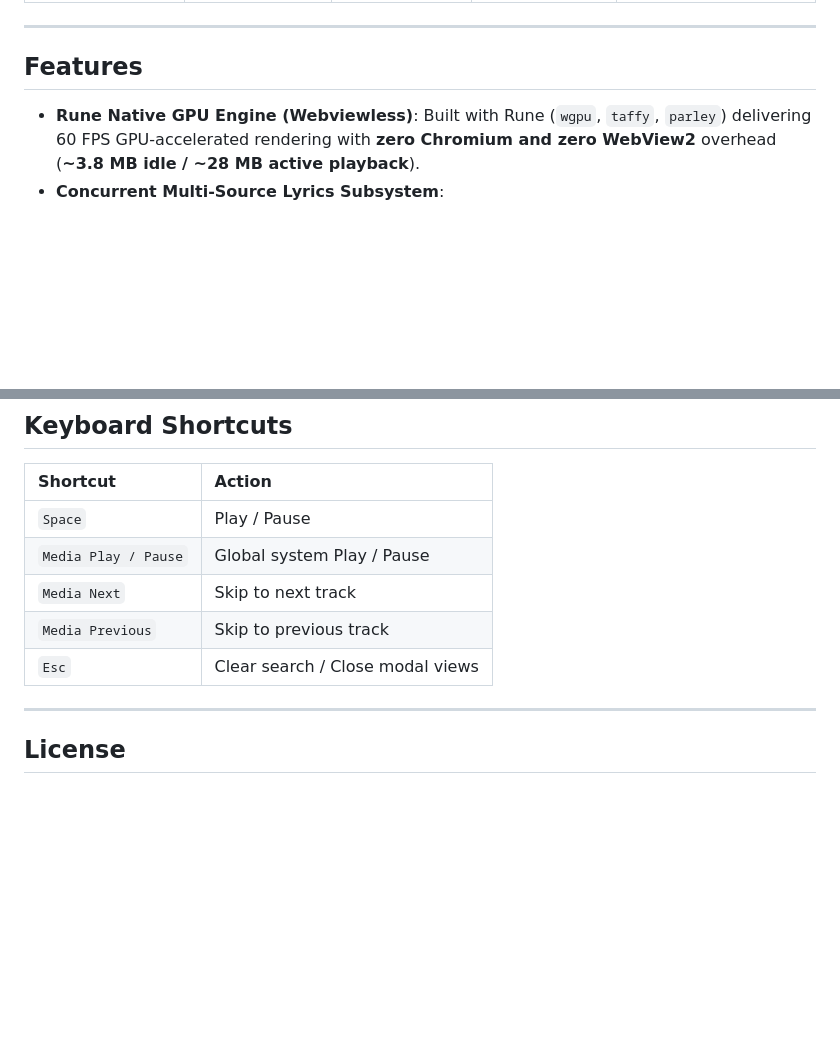
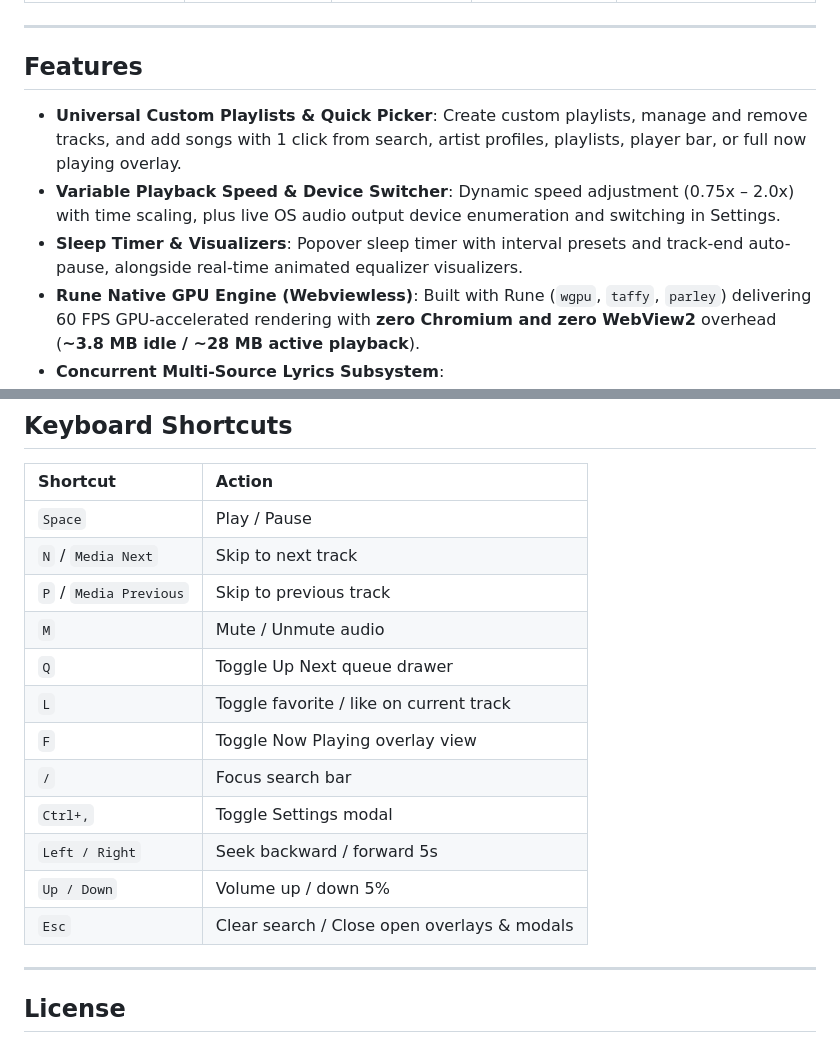
Before and after one commit to asheohto/cremeplay, a Markdown page: README.md, 2 parts joined by grey strips. Drawn GitHub-style; blank space fills up the shorter version.

Commit message:
docs: update README with custom playlists, audio controls, and keyboard shortcuts

```diff
--- a/README.md
+++ b/README.md
@@ -55,6 +55,9 @@ It interfaces directly with YouTube Music's Innertube API via asynchronous Rust
 
 ## Features
 
+- **Universal Custom Playlists & Quick Picker**: Create custom playlists, manage and remove tracks, and add songs with 1 click from search, artist profiles, playlists, player bar, or full now playing overlay.
+- **Variable Playback Speed & Device Switcher**: Dynamic speed adjustment (0.75x – 2.0x) with time scaling, plus live OS audio output device enumeration and switching in Settings.
+- **Sleep Timer & Visualizers**: Popover sleep timer with interval presets and track-end auto-pause, alongside real-time animated equalizer visualizers.
 - **Rune Native GPU Engine (Webviewless)**: Built with Rune (`wgpu`, `taffy`, `parley`) delivering 60 FPS GPU-accelerated rendering with **zero Chromium and zero WebView2** overhead (**~3.8 MB idle / ~28 MB active playback**).
 - **Concurrent Multi-Source Lyrics Subsystem**:
   - Automatically queries **Better-Lyrics (TTML word/line-by-line sync)**, **LRCLIB**, **YouTube Captions**, and **Genius** simultaneously.
@@ -137,10 +140,17 @@ The compiled Tauri v2 release binary is output to: `.\src-tauri\target\release\c
 | Shortcut | Action |
 | :--- | :--- |
 | `Space` | Play / Pause |
-| `Media Play / Pause` | Global system Play / Pause |
-| `Media Next` | Skip to next track |
-| `Media Previous` | Skip to previous track |
-| `Esc` | Clear search / Close modal views |
+| `N` / `Media Next` | Skip to next track |
+| `P` / `Media Previous` | Skip to previous track |
+| `M` | Mute / Unmute audio |
+| `Q` | Toggle Up Next queue drawer |
+| `L` | Toggle favorite / like on current track |
+| `F` | Toggle Now Playing overlay view |
+| `/` | Focus search bar |
+| `Ctrl+,` | Toggle Settings modal |
+| `Left / Right` | Seek backward / forward 5s |
+| `Up / Down` | Volume up / down 5% |
+| `Esc` | Clear search / Close open overlays & modals |
 
 ---
 
```
